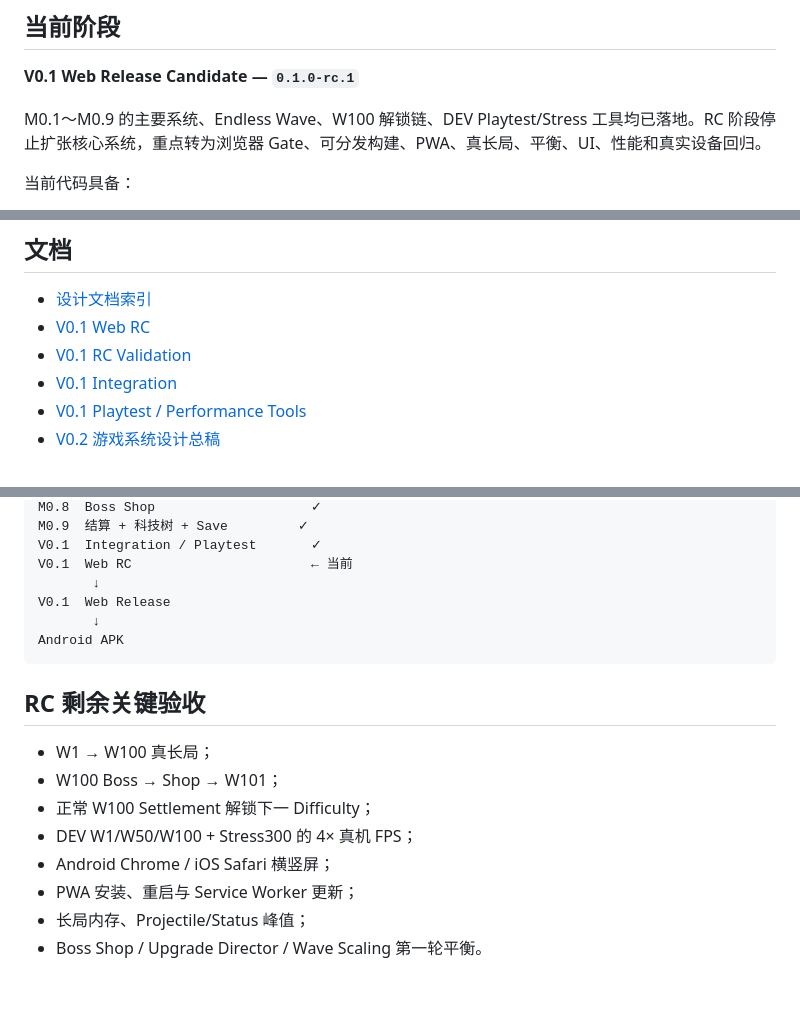
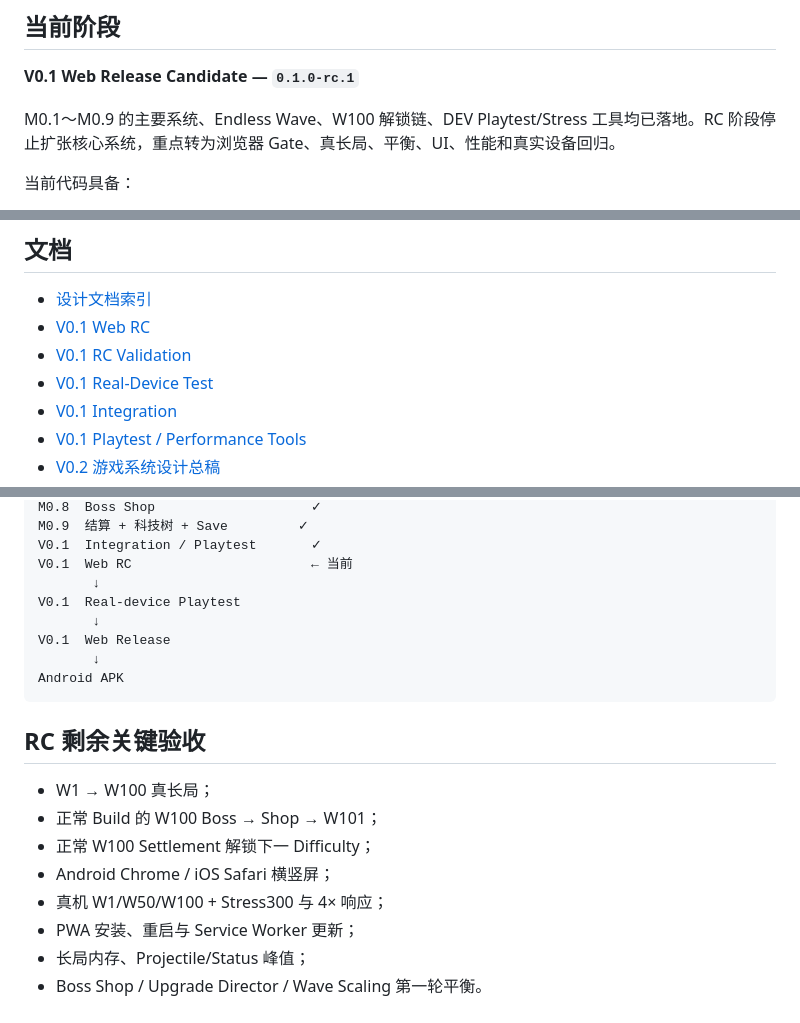
Before and after one commit to 7015725/rogue-defense, a Markdown page: README.md, 3 parts joined by grey strips. Rendered like a GitHub page; blank space fills up the shorter version.

```diff
--- a/README.md
+++ b/README.md
@@ -6,7 +6,7 @@
 
 **V0.1 Web Release Candidate — `0.1.0-rc.1`**
 
-M0.1～M0.9 的主要系统、Endless Wave、W100 解锁链、DEV Playtest/Stress 工具均已落地。RC 阶段停止扩张核心系统，重点转为浏览器 Gate、可分发构建、PWA、真长局、平衡、UI、性能和真实设备回归。
+M0.1～M0.9 的主要系统、Endless Wave、W100 解锁链、DEV Playtest/Stress 工具均已落地。RC 阶段停止扩张核心系统，重点转为浏览器 Gate、真长局、平衡、UI、性能和真实设备回归。
 
 当前代码具备：
 
@@ -137,6 +182,7 @@ PWA 使用原生 Manifest + Service Worker，不增加运行时框架依赖。
 - [设计文档索引](docs/README.md)
 - [V0.1 Web RC](docs/v0.1-web-rc.md)
 - [V0.1 RC Validation](docs/v0.1-rc-validation.md)
+- [V0.1 Real-Device Test](docs/v0.1-device-test.md)
 - [V0.1 Integration](docs/v0.1-integration.md)
 - [V0.1 Playtest / Performance Tools](docs/v0.1-playtest-tools.md)
 - [V0.2 游戏系统设计总稿](docs/game-design-v0.2.md)
@@ -159,6 +205,8 @@ M0.9  结算 + 科技树 + Save         ✓
 V0.1  Integration / Playtest       ✓
 V0.1  Web RC                       ← 当前
        ↓
+V0.1  Real-device Playtest
+       ↓
 V0.1  Web Release
        ↓
 Android APK
@@ -167,10 +215,10 @@ Android APK
 ## RC 剩余关键验收
 
 - W1 → W100 真长局；
-- W100 Boss → Shop → W101；
+- 正常 Build 的 W100 Boss → Shop → W101；
 - 正常 W100 Settlement 解锁下一 Difficulty；
-- DEV W1/W50/W100 + Stress300 的 4× 真机 FPS；
 - Android Chrome / iOS Safari 横竖屏；
+- 真机 W1/W50/W100 + Stress300 与 4× 响应；
 - PWA 安装、重启与 Service Worker 更新；
 - 长局内存、Projectile/Status 峰值；
 - Boss Shop / Upgrade Director / Wave Scaling 第一轮平衡。
```
Also changed, not shown: other parts of README.md (+45 -0 lines).
